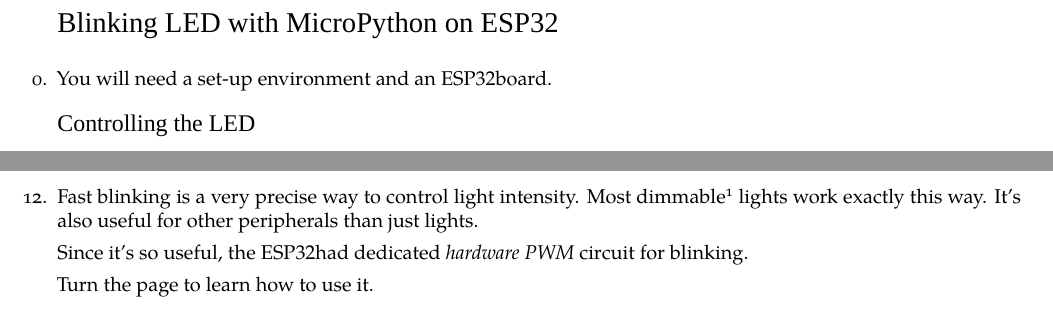
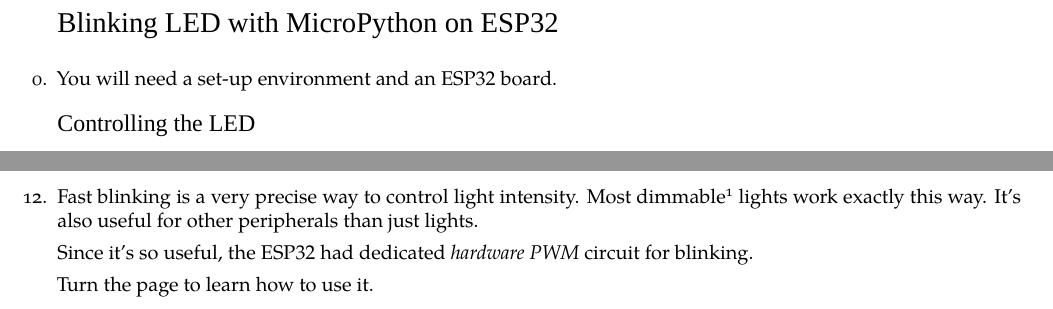
Before and after one commit to hroncok/devconf-esp32-tutorials, a LaTeX document (blink/handout.tex, which reads tutorial.cls): two parts of page 1 of 2, joined at a grey line, cut so that both start at the same text. Compiled offline with XeLaTeX; a missing font is replaced by an installed copy or a similar font; a LaTeX package or settings file that is missing is left out.

Commit message:
Remove the \ESP macro
It was a bad idea.
TeX eats a space after "\ESP".

```diff
--- a/blink/handout.tex
+++ b/blink/handout.tex
@@ -11,7 +11,7 @@
 \begin{enumerate}
 
 \item
-    You will need a set-up environment and an \ESP board.
+    You will need a set-up environment and an \abbr{ESP32} board.
 
 \section{Controlling the LED}
 
@@ -104,7 +104,7 @@
     } lights work exactly this way.
     It's also useful for other peripherals than just lights.
 
-    Since it's so useful, the \ESP had dedicated \emph{hardware \abbr{PWM}}
+    Since it's so useful, the \abbr{ESP32} had dedicated \emph{hardware \abbr{PWM}}
     circuit for blinking.
 
     Turn the page to learn how to use it.
--- a/tutorial.cls
+++ b/tutorial.cls
@@ -71,9 +71,6 @@
 \newcommand\kbd[1]{\texttt{#1}}
 \newcommand\abbr[1]{{\protect\addfontfeature{Numbers=Lining}#1}}
 
-% Shorthands
-\newcommand\ESP{\abbr{ESP32}}
-
 % Square wave
 \newcommand{\squarevave}[2][]{
     % https://tex.stackexchange.com/a/113050/51382
```
Also changed, not shown: servo/handout.tex (+1 -1 lines), stepper/handout.tex (+1 -1 lines), traffic/handout.tex (+1 -1 lines).
